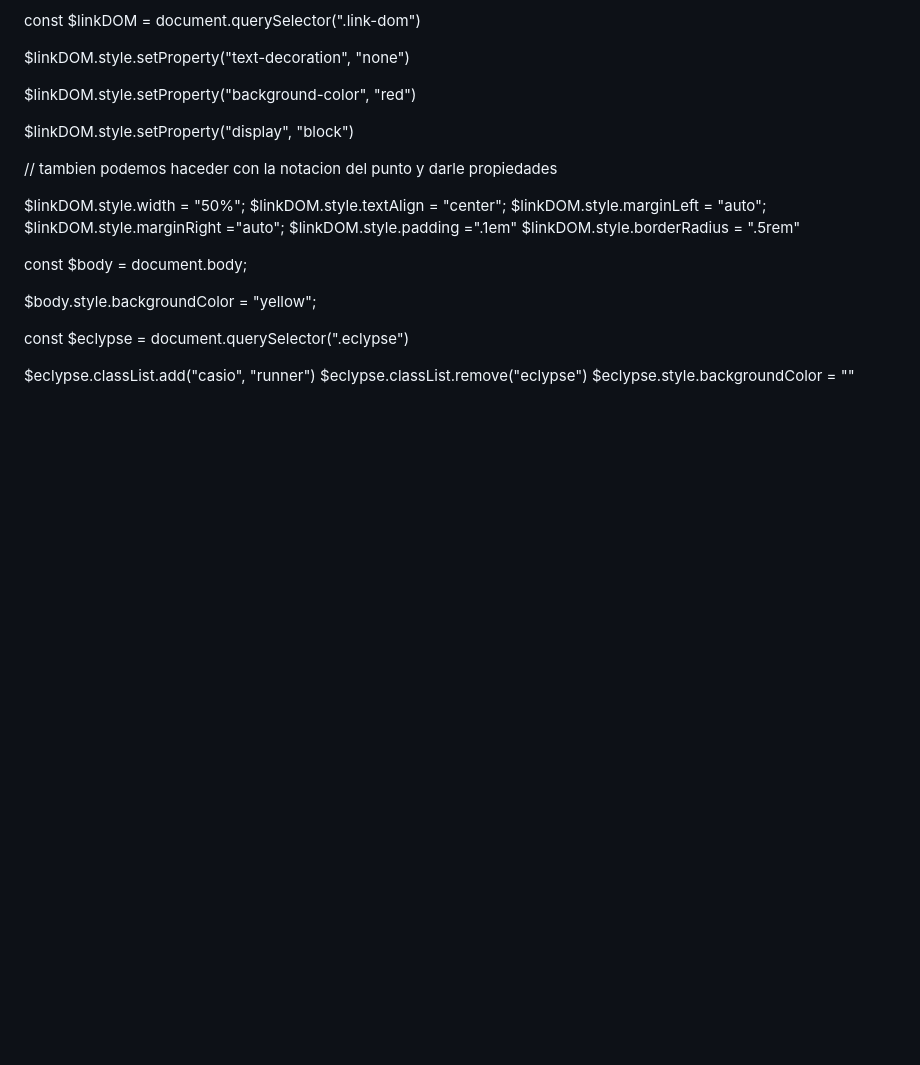
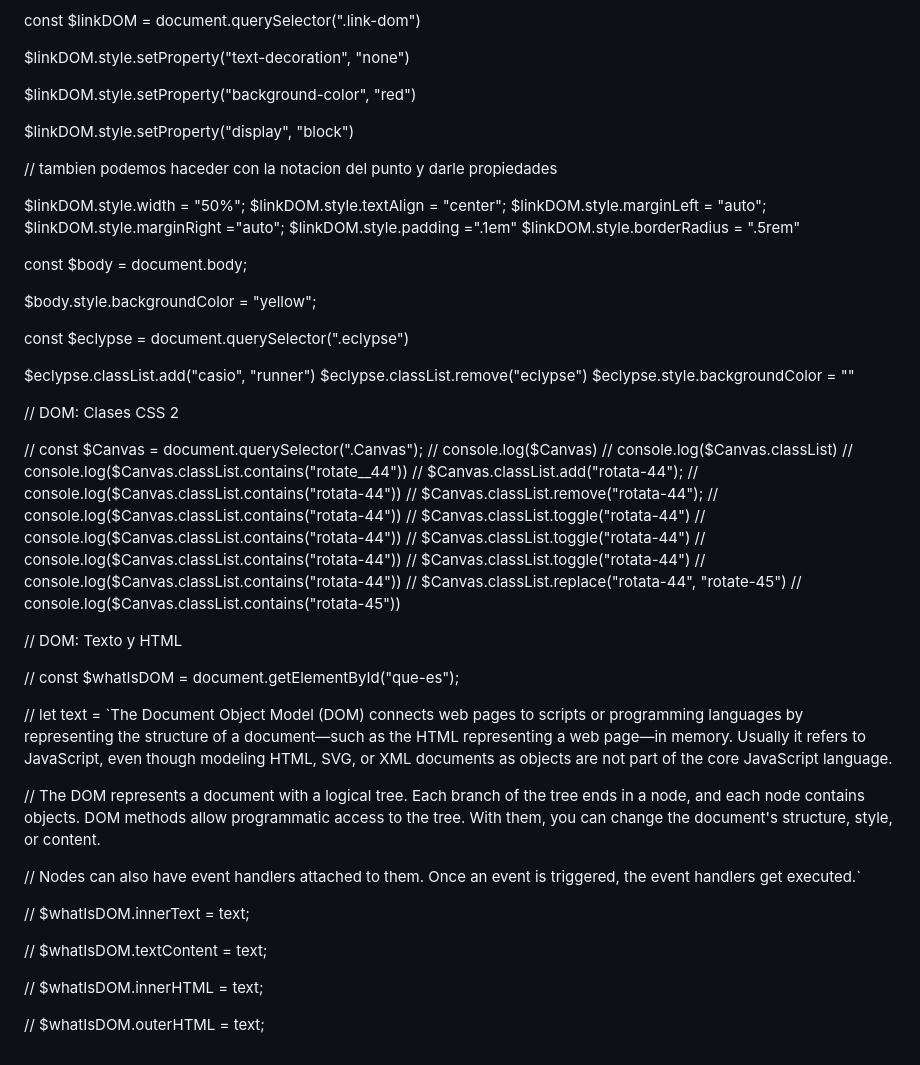
Before and after one commit to Mirror-Scribbles/JS-practice, a Markdown page: README.md, the part around the change. Drawn GitHub-style; blank space fills up the shorter version.

```diff
--- a/README.md
+++ b/README.md
@@ -2115,3 +2115,56 @@ const $eclypse = document.querySelector(".eclypse")
 $eclypse.classList.add("casio", "runner")
 $eclypse.classList.remove("eclypse")
 $eclypse.style.backgroundColor = ""
+
+
+// DOM: Clases CSS 2
+
+
+
+
+
+// const $Canvas = document.querySelector(".Canvas");
+// console.log($Canvas)
+// console.log($Canvas.classList)
+// console.log($Canvas.classList.contains("rotate__44"))
+// $Canvas.classList.add("rotata-44");
+// console.log($Canvas.classList.contains("rotata-44"))
+// $Canvas.classList.remove("rotata-44");
+// console.log($Canvas.classList.contains("rotata-44"))
+// $Canvas.classList.toggle("rotata-44")
+// console.log($Canvas.classList.contains("rotata-44"))
+// $Canvas.classList.toggle("rotata-44")
+// console.log($Canvas.classList.contains("rotata-44"))
+// $Canvas.classList.toggle("rotata-44")
+// console.log($Canvas.classList.contains("rotata-44"))
+// $Canvas.classList.replace("rotata-44", "rotate-45")
+// console.log($Canvas.classList.contains("rotata-45"))
+
+
+
+
+
+
+
+// DOM: Texto y HTML
+
+
+
+
+
+// const $whatIsDOM = document.getElementById("que-es");
+
+// let text = `The Document Object Model (DOM) connects web pages to scripts or programming languages by representing the structure of a document—such as the HTML representing a web page—in memory. Usually it refers to JavaScript, even though modeling HTML, SVG, or XML documents as objects are not part of the core JavaScript language.
+
+// The DOM represents a document with a logical tree. Each branch of the tree ends in a node, and each node contains objects. DOM methods allow programmatic access to the tree. With them, you can change the document's structure, style, or content.
+
+// Nodes can also have event handlers attached to them. Once an event is triggered, the event handlers get executed.`
+
+
+// $whatIsDOM.innerText = text;
+
+// $whatIsDOM.textContent = text;
+
+// $whatIsDOM.innerHTML = text;
+
+// $whatIsDOM.outerHTML = text;
```
